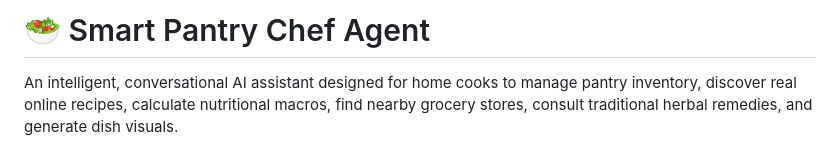
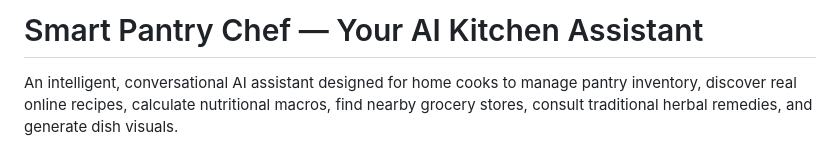
Before and after one commit to Pragatipatel05/smart-pantry-chef-ai-kitchen-assistant, a Markdown page: README.md, the part around the change. GitHub-like rendering.

Commit message:
Update title in README.md

```diff
--- a/README.md
+++ b/README.md
@@ -1,4 +1,4 @@
-# 🥗 Smart Pantry Chef Agent
+# Smart Pantry Chef — Your AI Kitchen Assistant
 
 An intelligent, conversational AI assistant designed for home cooks to manage pantry inventory, discover real online recipes, calculate nutritional macros, find nearby grocery stores, consult traditional herbal remedies, and generate dish visuals.
 
```
